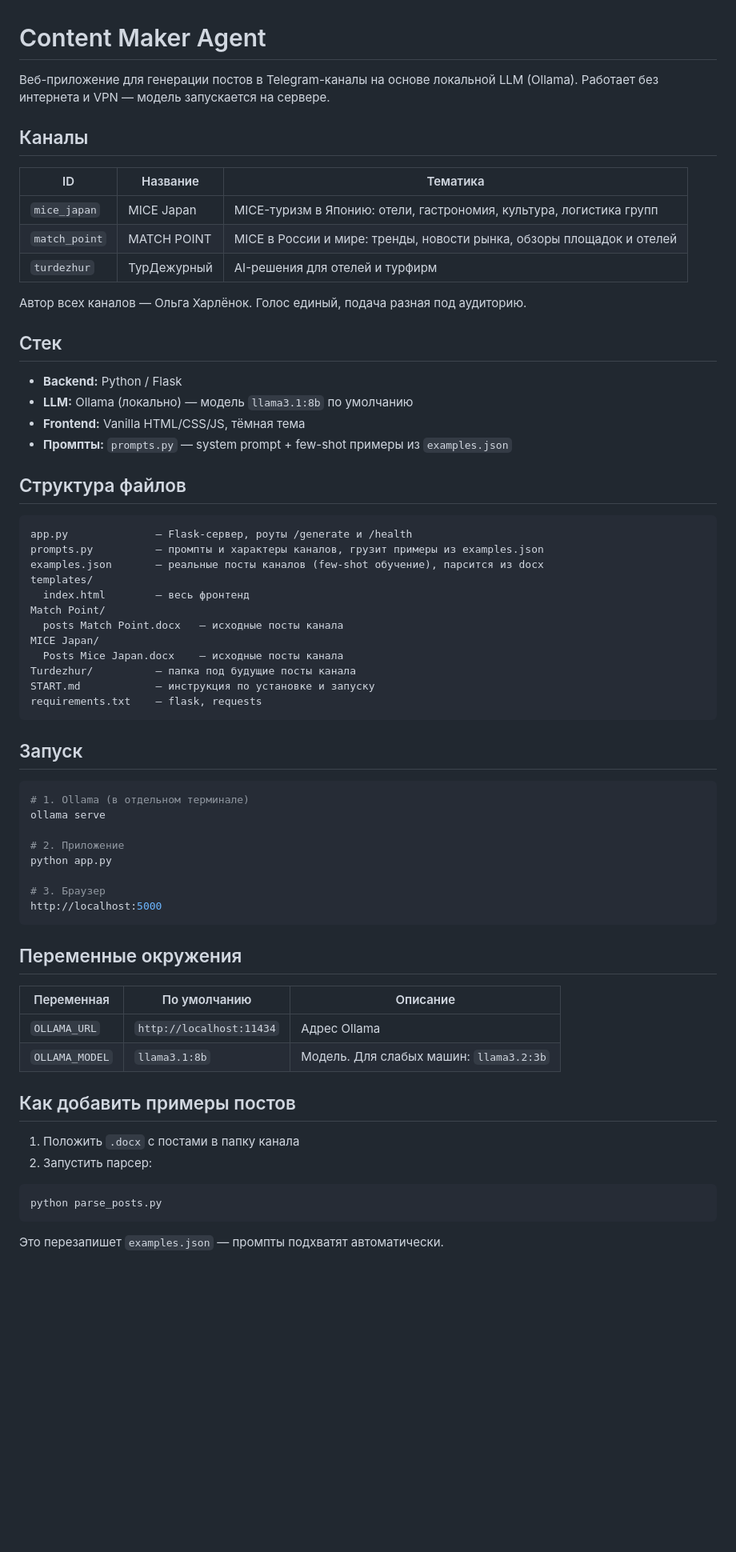
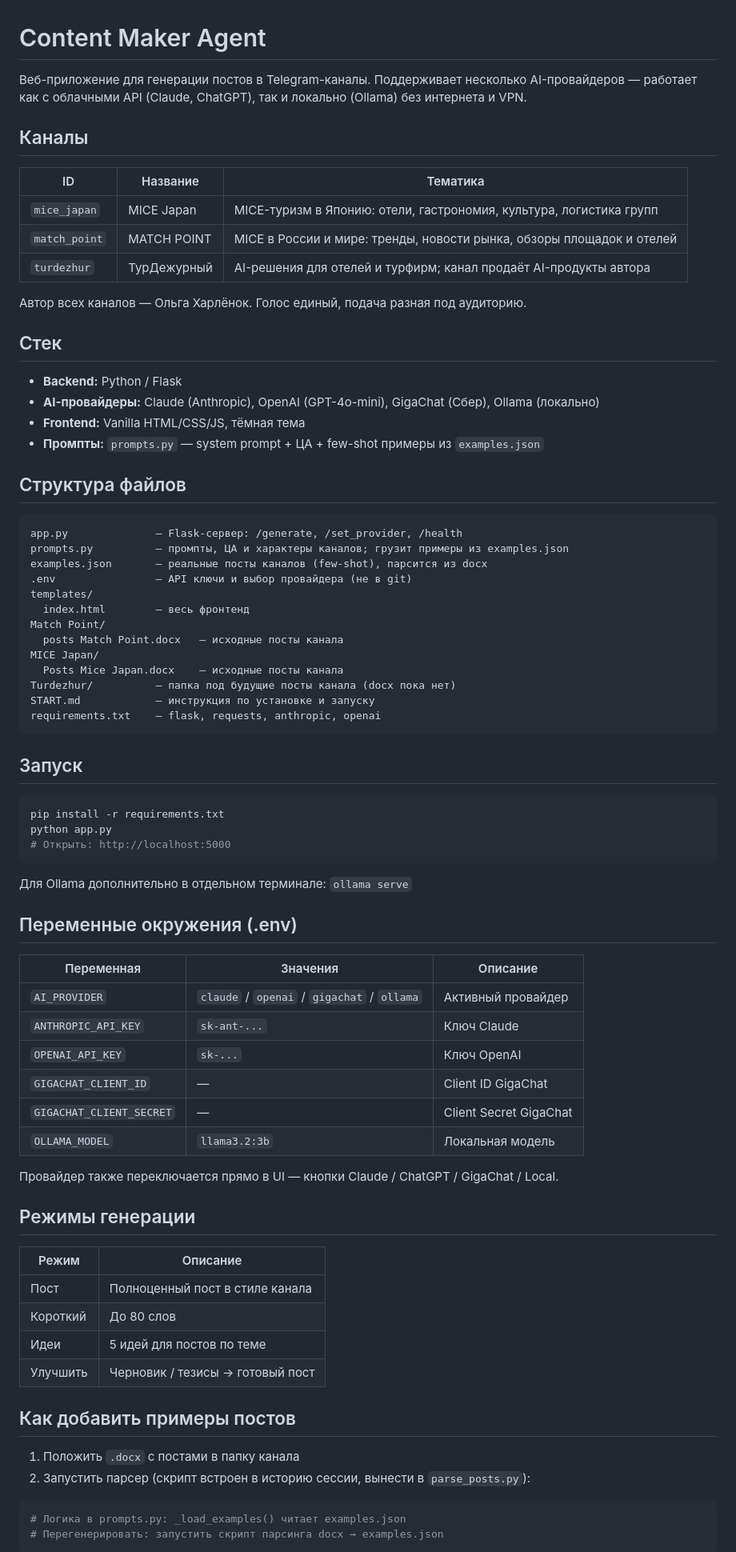
Before and after one commit to o6594340-sys/content-maker-repo, a Markdown page: CLAUDE.md, the part around one of its changes. Shown at 80% size. Rendered like a GitHub page; blank space fills up the shorter version.

Commit message:
Docs: update CLAUDE.md — multi-provider stack, new modes, next steps
Co-Authored-By: Claude Sonnet 4.6 <noreply@anthropic.com>

````diff
--- a/CLAUDE.md
+++ b/CLAUDE.md
@@ -1,6 +1,6 @@
 # Content Maker Agent
 
-Веб-приложение для генерации постов в Telegram-каналы на основе локальной LLM (Ollama). Работает без интернета и VPN — модель запускается на сервере.
+Веб-приложение для генерации постов в Telegram-каналы. Поддерживает несколько AI-провайдеров — работает как с облачными API (Claude, ChatGPT), так и локально (Ollama) без интернета и VPN.
 
 ## Каналы
 
@@ -8,60 +8,73 @@
 |---|---|---|
 | `mice_japan` | MICE Japan | MICE-туризм в Японию: отели, гастрономия, культура, логистика групп |
 | `match_point` | MATCH POINT | MICE в России и мире: тренды, новости рынка, обзоры площадок и отелей |
-| `turdezhur` | ТурДежурный | AI-решения для отелей и турфирм |
+| `turdezhur` | ТурДежурный | AI-решения для отелей и турфирм; канал продаёт AI-продукты автора |
 
 Автор всех каналов — Ольга Харлёнок. Голос единый, подача разная под аудиторию.
 
 ## Стек
 
 - **Backend:** Python / Flask
-- **LLM:** Ollama (локально) — модель `llama3.1:8b` по умолчанию
+- **AI-провайдеры:** Claude (Anthropic), OpenAI (GPT-4o-mini), GigaChat (Сбер), Ollama (локально)
 - **Frontend:** Vanilla HTML/CSS/JS, тёмная тема
-- **Промпты:** `prompts.py` — system prompt + few-shot примеры из `examples.json`
+- **Промпты:** `prompts.py` — system prompt + ЦА + few-shot примеры из `examples.json`
 
 ## Структура файлов
 
 ```
-app.py              — Flask-сервер, роуты /generate и /health
-prompts.py          — промпты и характеры каналов, грузит примеры из examples.json
-examples.json       — реальные посты каналов (few-shot обучение), парсится из docx
+app.py              — Flask-сервер: /generate, /set_provider, /health
+prompts.py          — промпты, ЦА и характеры каналов; грузит примеры из examples.json
+examples.json       — реальные посты каналов (few-shot), парсится из docx
+.env                — API ключи и выбор провайдера (не в git)
 templates/
   index.html        — весь фронтенд
 Match Point/
   posts Match Point.docx   — исходные посты канала
 MICE Japan/
   Posts Mice Japan.docx    — исходные посты канала
-Turdezhur/          — папка под будущие посты канала
+Turdezhur/          — папка под будущие посты канала (docx пока нет)
 START.md            — инструкция по установке и запуску
-requirements.txt    — flask, requests
+requirements.txt    — flask, requests, anthropic, openai
 ```
 
 ## Запуск
 
 ```bash
-# 1. Ollama (в отдельном терминале)
-ollama serve
-
-# 2. Приложение
+pip install -r requirements.txt
 python app.py
-
-# 3. Браузер
-http://localhost:5000
+# Открыть: http://localhost:5000
 ```
 
-## Переменные окружения
+Для Ollama дополнительно в отдельном терминале: `ollama serve`
 
-| Переменная | По умолчанию | Описание |
+## Переменные окружения (.env)
+
+| Переменная | Значения | Описание |
 |---|---|---|
-| `OLLAMA_URL` | `http://localhost:11434` | Адрес Ollama |
-| `OLLAMA_MODEL` | `llama3.1:8b` | Модель. Для слабых машин: `llama3.2:3b` |
+| `AI_PROVIDER` | `claude` / `openai` / `gigachat` / `ollama` | Активный провайдер |
+| `ANTHROPIC_API_KEY` | `sk-ant-...` | Ключ Claude |
+| `OPENAI_API_KEY` | `sk-...` | Ключ OpenAI |
+| `GIGACHAT_CLIENT_ID` | — | Client ID GigaChat |
+| `GIGACHAT_CLIENT_SECRET` | — | Client Secret GigaChat |
+| `OLLAMA_MODEL` | `llama3.2:3b` | Локальная модель |
+
+Провайдер также переключается прямо в UI — кнопки Claude / ChatGPT / GigaChat / Local.
+
+## Режимы генерации
+
+| Режим | Описание |
+|---|---|
+| Пост | Полноценный пост в стиле канала |
+| Короткий | До 80 слов |
+| Идеи | 5 идей для постов по теме |
+| Улучшить | Черновик / тезисы → готовый пост |
 
 ## Как добавить примеры постов
 
 1. Положить `.docx` с постами в папку канала
-2. Запустить парсер:
-```bash
-python parse_posts.py
+2. Запустить парсер (скрипт встроен в историю сессии, вынести в `parse_posts.py`):
+```python
+# Логика в prompts.py: _load_examples() читает examples.json
+# Перегенерировать: запустить скрипт парсинга docx → examples.json
 ```
-Это перезапишет `examples.json` — промпты подхватят автоматически.
 
````
Also changed, not shown: other parts of CLAUDE.md (+9 -9 lines).
